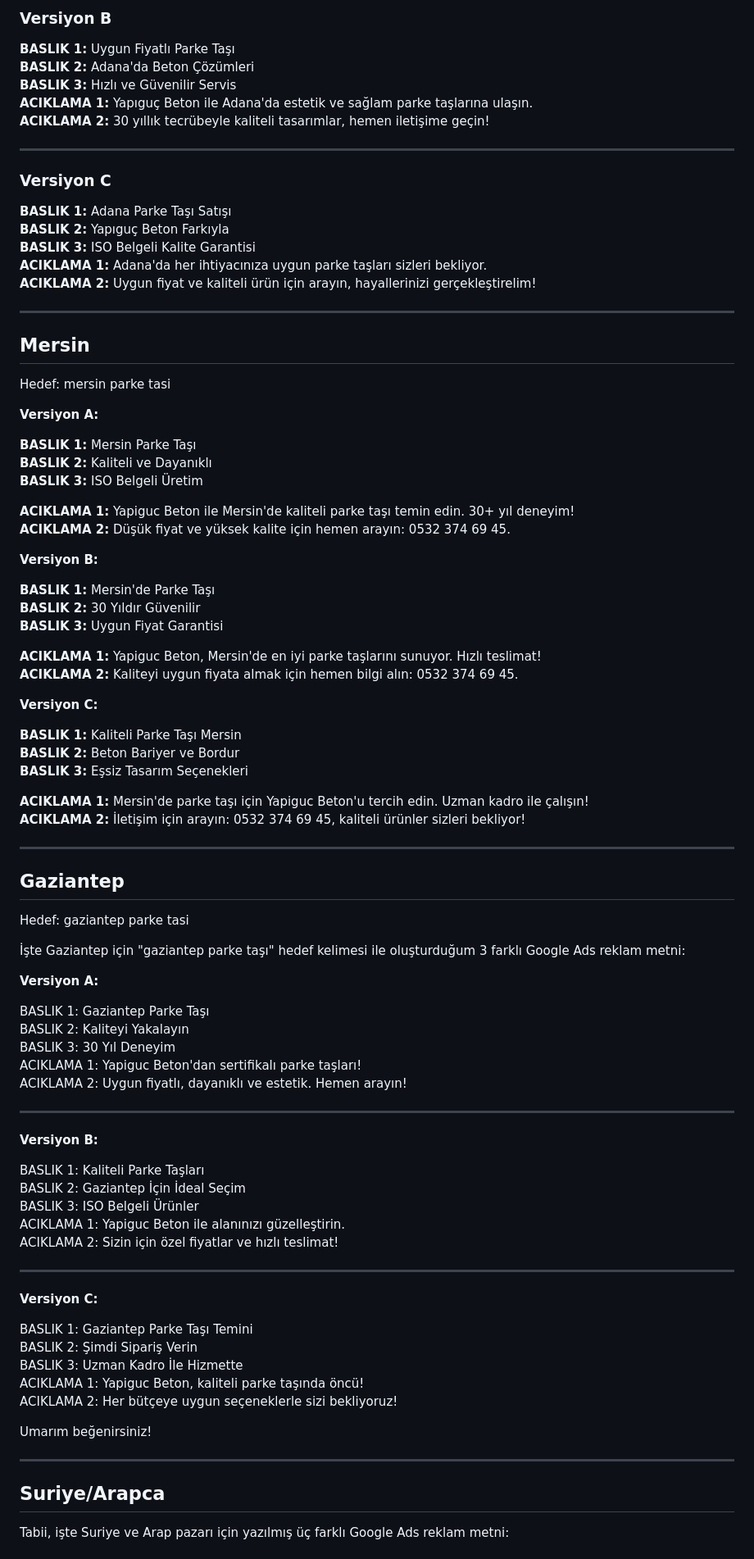
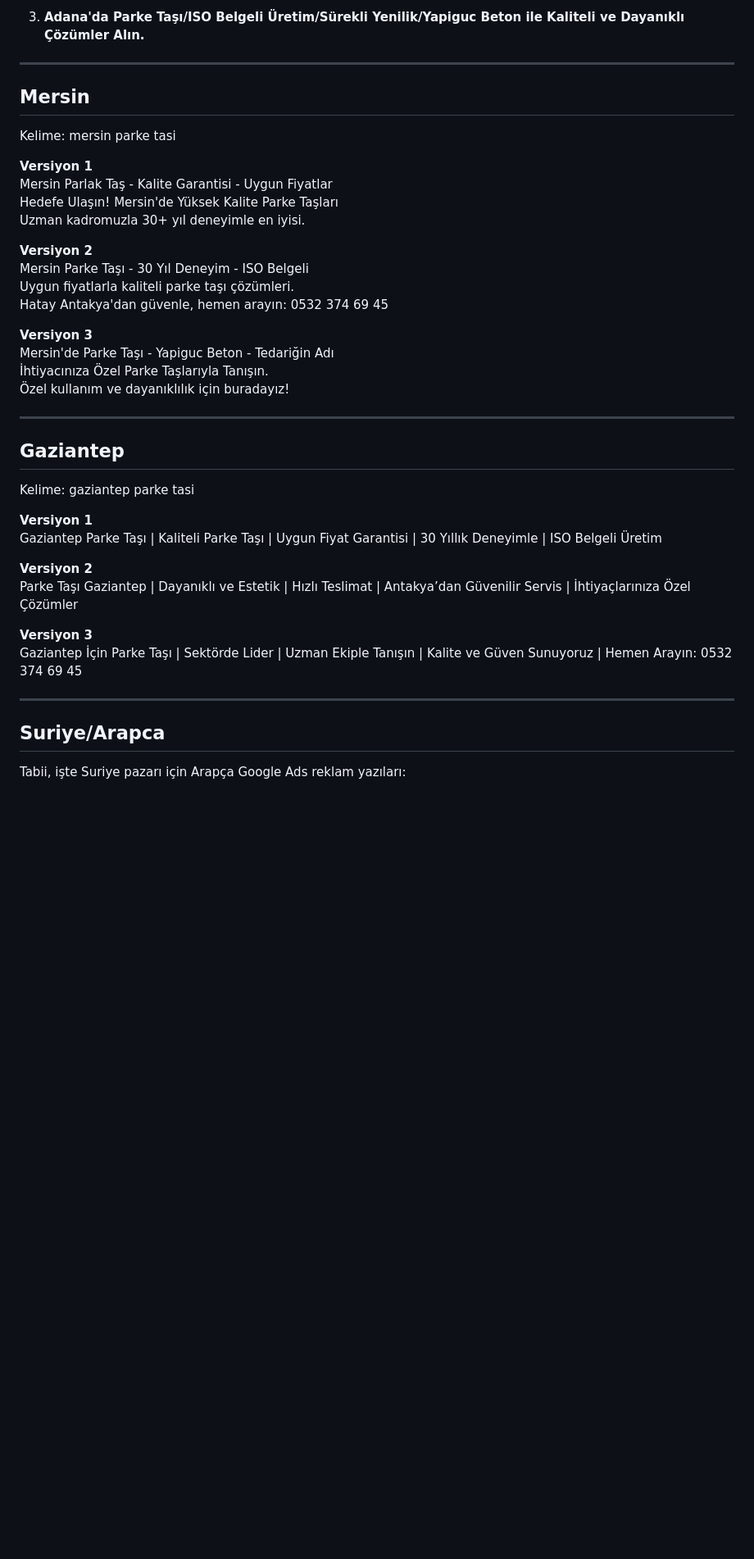
Before and after one commit to trcayan/yapigucbeton, a Markdown page: reklam-metinleri.md, the part around one of its changes. Shown at 82% size. Drawn GitHub-style; blank space fills up the shorter version.

Commit message:
AI: Google Ads reklam metinleri 6 bolge

```diff
--- a/reklam-metinleri.md
+++ b/reklam-metinleri.md
@@ -73,94 +36,43 @@ Hedef: adana parke tasi
 
-### Versiyon B
-**BASLIK 1:** Uygun Fiyatlı Parke Taşı
-**BASLIK 2:** Adana'da Beton Çözümleri
-**BASLIK 3:** Hızlı ve Güvenilir Servis
-**ACIKLAMA 1:** Yapıguç Beton ile Adana'da estetik ve sağlam parke taşlarına ulaşın.
-**ACIKLAMA 2:** 30 yıllık tecrübeyle kaliteli tasarımlar, hemen iletişime geçin!
-
----
-
-### Versiyon C
-**BASLIK 1:** Adana Parke Taşı Satışı
-**BASLIK 2:** Yapıguç Beton Farkıyla
-**BASLIK 3:** ISO Belgeli Kalite Garantisi
-**ACIKLAMA 1:** Adana'da her ihtiyacınıza uygun parke taşları sizleri bekliyor.
-**ACIKLAMA 2:** Uygun fiyat ve kaliteli ürün için arayın, hayallerinizi gerçekleştirelim!
+3. **Adana'da Parke Taşı/ISO Belgeli Üretim/Sürekli Yenilik/Yapiguc Beton ile Kaliteli ve Dayanıklı Çözümler Alın.**
 
 ---
 
 ## Mersin
-Hedef: mersin parke tasi
+Kelime: mersin parke tasi
 
-**Versiyon A:**
+**Versiyon 1**
+Mersin Parlak Taş - Kalite Garantisi - Uygun Fiyatlar
+Hedefe Ulaşın! Mersin'de Yüksek Kalite Parke Taşları
+Uzman kadromuzla 30+ yıl deneyimle en iyisi.
 
-**BASLIK 1:** Mersin Parke Taşı
-**BASLIK 2:** Kaliteli ve Dayanıklı
-**BASLIK 3:** ISO Belgeli Üretim
+**Versiyon 2**
+Mersin Parke Taşı - 30 Yıl Deneyim - ISO Belgeli
+Uygun fiyatlarla kaliteli parke taşı çözümleri.
+Hatay Antakya'dan güvenle, hemen arayın: 0532 374 69 45
 
-**ACIKLAMA 1:** Yapiguc Beton ile Mersin'de kaliteli parke taşı temin edin. 30+ yıl deneyim!
-**ACIKLAMA 2:** Düşük fiyat ve yüksek kalite için hemen arayın: 0532 374 69 45.
-
-
-**Versiyon B:**
-
-**BASLIK 1:** Mersin'de Parke Taşı
-**BASLIK 2:** 30 Yıldır Güvenilir
-**BASLIK 3:** Uygun Fiyat Garantisi
-
-**ACIKLAMA 1:** Yapiguc Beton, Mersin'de en iyi parke taşlarını sunuyor. Hızlı teslimat!
-**ACIKLAMA 2:** Kaliteyi uygun fiyata almak için hemen bilgi alın: 0532 374 69 45.
-
-
-**Versiyon C:**
-
-**BASLIK 1:** Kaliteli Parke Taşı Mersin
-**BASLIK 2:** Beton Bariyer ve Bordur
-**BASLIK 3:** Eşsiz Tasarım Seçenekleri
-
-**ACIKLAMA 1:** Mersin'de parke taşı için Yapiguc Beton'u tercih edin. Uzman kadro ile çalışın!
-**ACIKLAMA 2:** İletişim için arayın: 0532 374 69 45, kaliteli ürünler sizleri bekliyor!
+**Versiyon 3**
+Mersin'de Parke Taşı - Yapiguc Beton - Tedariğin Adı
+İhtiyacınıza Özel Parke Taşlarıyla Tanışın.
+Özel kullanım ve dayanıklılık için buradayız!
 
 ---
 
 ## Gaziantep
-Hedef: gaziantep parke tasi
+Kelime: gaziantep parke tasi
 
-İşte Gaziantep için "gaziantep parke taşı" hedef kelimesi ile oluşturduğum 3 farklı Google Ads reklam metni:
+**Versiyon 1**
+Gaziantep Parke Taşı | Kaliteli Parke Taşı | Uygun Fiyat Garantisi | 30 Yıllık Deneyimle | ISO Belgeli Üretim
 
-**Versiyon A:**
+**Versiyon 2**
+Parke Taşı Gaziantep | Dayanıklı ve Estetik | Hızlı Teslimat | Antakya’dan Güvenilir Servis | İhtiyaçlarınıza Özel Çözümler
 
-BASLIK 1: Gaziantep Parke Taşı
-BASLIK 2: Kaliteyi Yakalayın
-BASLIK 3: 30 Yıl Deneyim
-ACIKLAMA 1: Yapiguc Beton'dan sertifikalı parke taşları!
-ACIKLAMA 2: Uygun fiyatlı, dayanıklı ve estetik. Hemen arayın!
-
----
-
-**Versiyon B:**
-
-BASLIK 1: Kaliteli Parke Taşları
-BASLIK 2: Gaziantep İçin İdeal Seçim
-BASLIK 3: ISO Belgeli Ürünler
-ACIKLAMA 1: Yapiguc Beton ile alanınızı güzelleştirin.
-ACIKLAMA 2: Sizin için özel fiyatlar ve hızlı teslimat!
-
----
-
-**Versiyon C:**
-
-BASLIK 1: Gaziantep Parke Taşı Temini
-BASLIK 2: Şimdi Sipariş Verin
-BASLIK 3: Uzman Kadro İle Hizmette
-ACIKLAMA 1: Yapiguc Beton, kaliteli parke taşında öncü!
-ACIKLAMA 2: Her bütçeye uygun seçeneklerle sizi bekliyoruz!
-
-Umarım beğenirsiniz!
+**Versiyon 3**
+Gaziantep İçin Parke Taşı | Sektörde Lider | Uzman Ekiple Tanışın | Kalite ve Güven Sunuyoruz | Hemen Arayın: 0532 374 69 45
 
 ---
 
 ## Suriye/Arapca
 
-Tabii, işte Suriye ve Arap pazarı için yazılmış üç farklı Google Ads reklam metni:
+Tabii, işte Suriye pazarı için Arapça Google Ads reklam yazıları:
 
```
Also changed, not shown: other parts of reklam-metinleri.md (+27 -68 lines).
